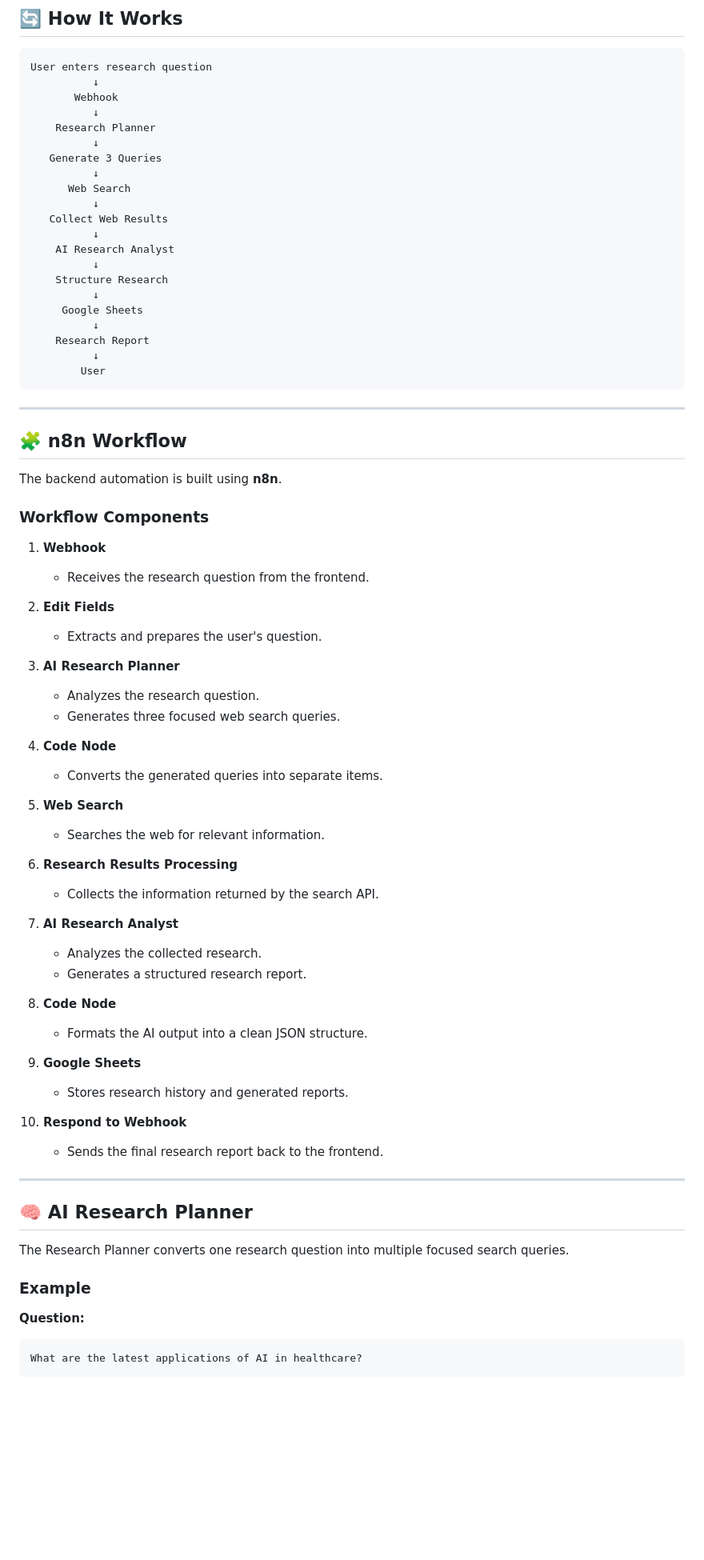
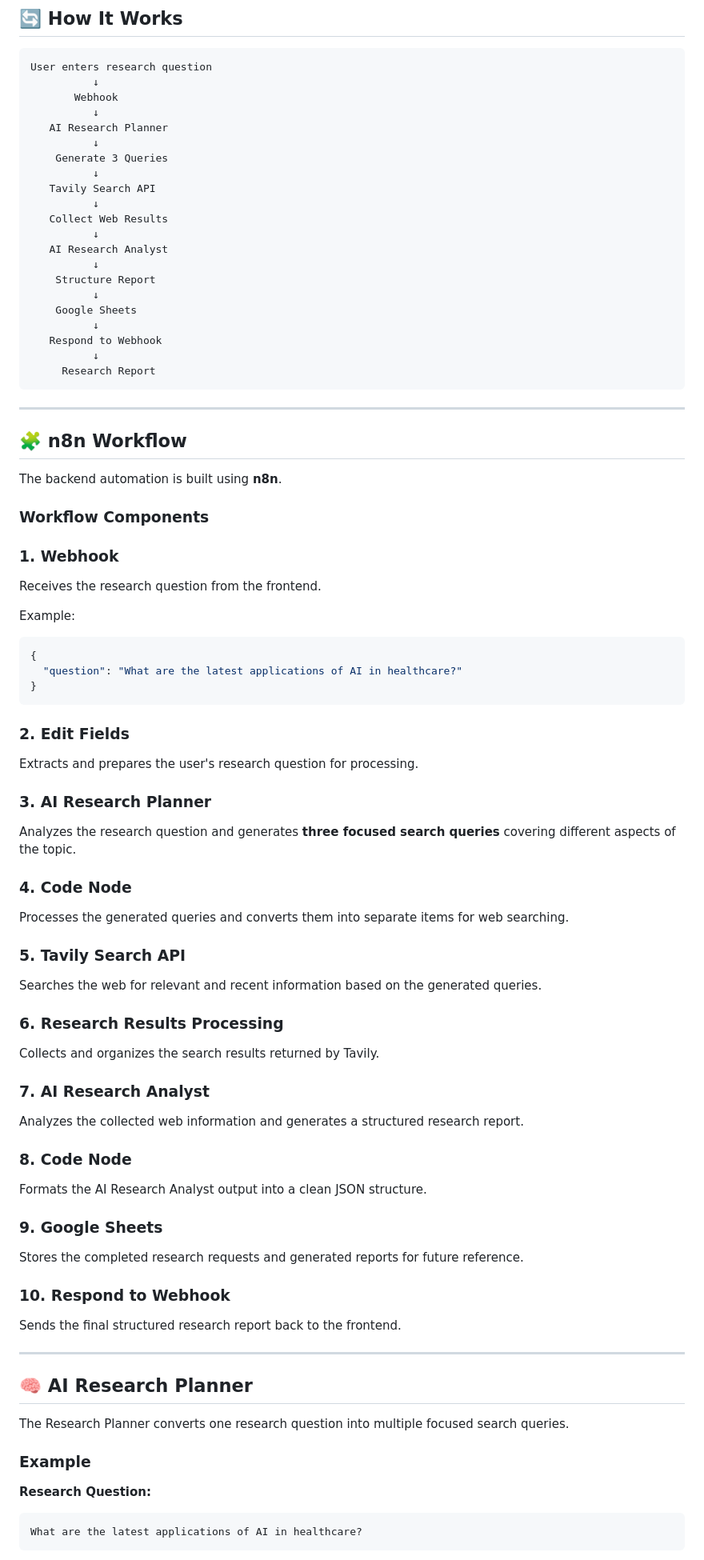
Before and after one commit to JunaidZulfiqar07/DAY-11-AI-Research-Assistant, a Markdown page: README.md, the part around one of its changes. Shown at 80% size. GitHub-like rendering; blank space fills up the shorter version.

````diff
--- a/README.md
+++ b/README.md
@@ -51,23 +51,23 @@ User enters research question
           ↓
        Webhook
           ↓
-    Research Planner
+   AI Research Planner
           ↓
-   Generate 3 Queries
+    Generate 3 Queries
           ↓
-      Web Search
+   Tavily Search API
           ↓
    Collect Web Results
           ↓
-    AI Research Analyst
+   AI Research Analyst
           ↓
-    Structure Research
+    Structure Report
           ↓
-     Google Sheets
+    Google Sheets
           ↓
-    Research Report
+   Respond to Webhook
           ↓
-        User
+     Research Report
 ```
 
 ---
@@ -78,47 +78,53 @@ The backend automation is built using **n8n**.
 
 ### Workflow Components
 
-1. **Webhook**
+### 1. Webhook
 
-   * Receives the research question from the frontend.
+Receives the research question from the frontend.
 
-2. **Edit Fields**
+Example:
 
-   * Extracts and prepares the user's question.
+```json
+{
+  "question": "What are the latest applications of AI in healthcare?"
+}
+```
 
-3. **AI Research Planner**
+### 2. Edit Fields
 
-   * Analyzes the research question.
-   * Generates three focused web search queries.
+Extracts and prepares the user's research question for processing.
 
-4. **Code Node**
+### 3. AI Research Planner
 
-   * Converts the generated queries into separate items.
+Analyzes the research question and generates **three focused search queries** covering different aspects of the topic.
 
-5. **Web Search**
+### 4. Code Node
 
-   * Searches the web for relevant information.
+Processes the generated queries and converts them into separate items for web searching.
 
-6. **Research Results Processing**
+### 5. Tavily Search API
 
-   * Collects the information returned by the search API.
+Searches the web for relevant and recent information based on the generated queries.
 
-7. **AI Research Analyst**
+### 6. Research Results Processing
 
-   * Analyzes the collected research.
-   * Generates a structured research report.
+Collects and organizes the search results returned by Tavily.
 
-8. **Code Node**
+### 7. AI Research Analyst
 
-   * Formats the AI output into a clean JSON structure.
+Analyzes the collected web information and generates a structured research report.
 
-9. **Google Sheets**
+### 8. Code Node
 
-   * Stores research history and generated reports.
+Formats the AI Research Analyst output into a clean JSON structure.
 
-10. **Respond to Webhook**
+### 9. Google Sheets
 
-    * Sends the final research report back to the frontend.
+Stores the completed research requests and generated reports for future reference.
+
+### 10. Respond to Webhook
+
+Sends the final structured research report back to the frontend.
 
 ---
 
@@ -128,7 +134,7 @@ The Research Planner converts one research question into multiple focused search
 
 ### Example
 
-**Question:**
+**Research Question:**
 
 ```text
 What are the latest applications of AI in healthcare?
````
Also changed, not shown: other parts of README.md (+102 -46 lines).
